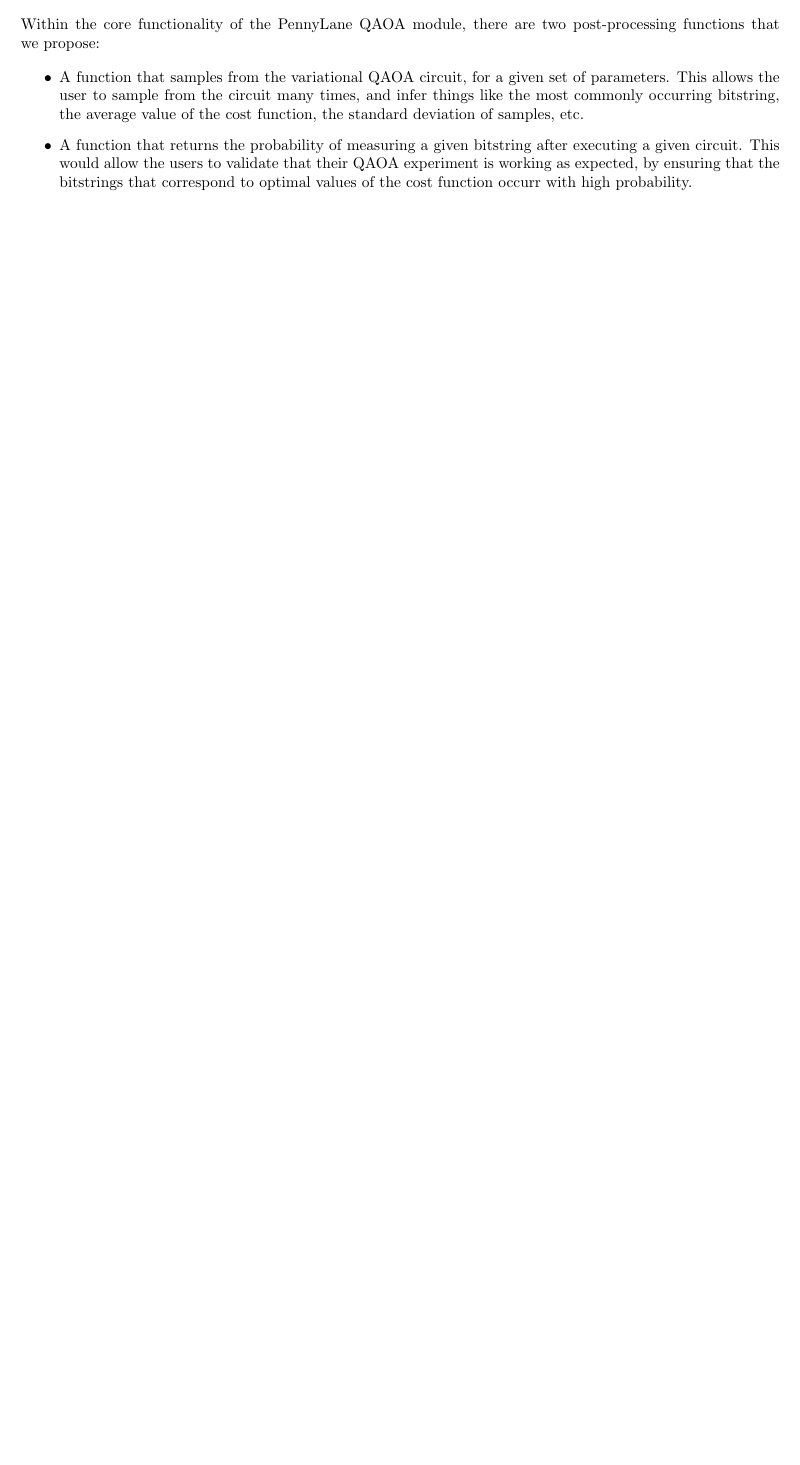
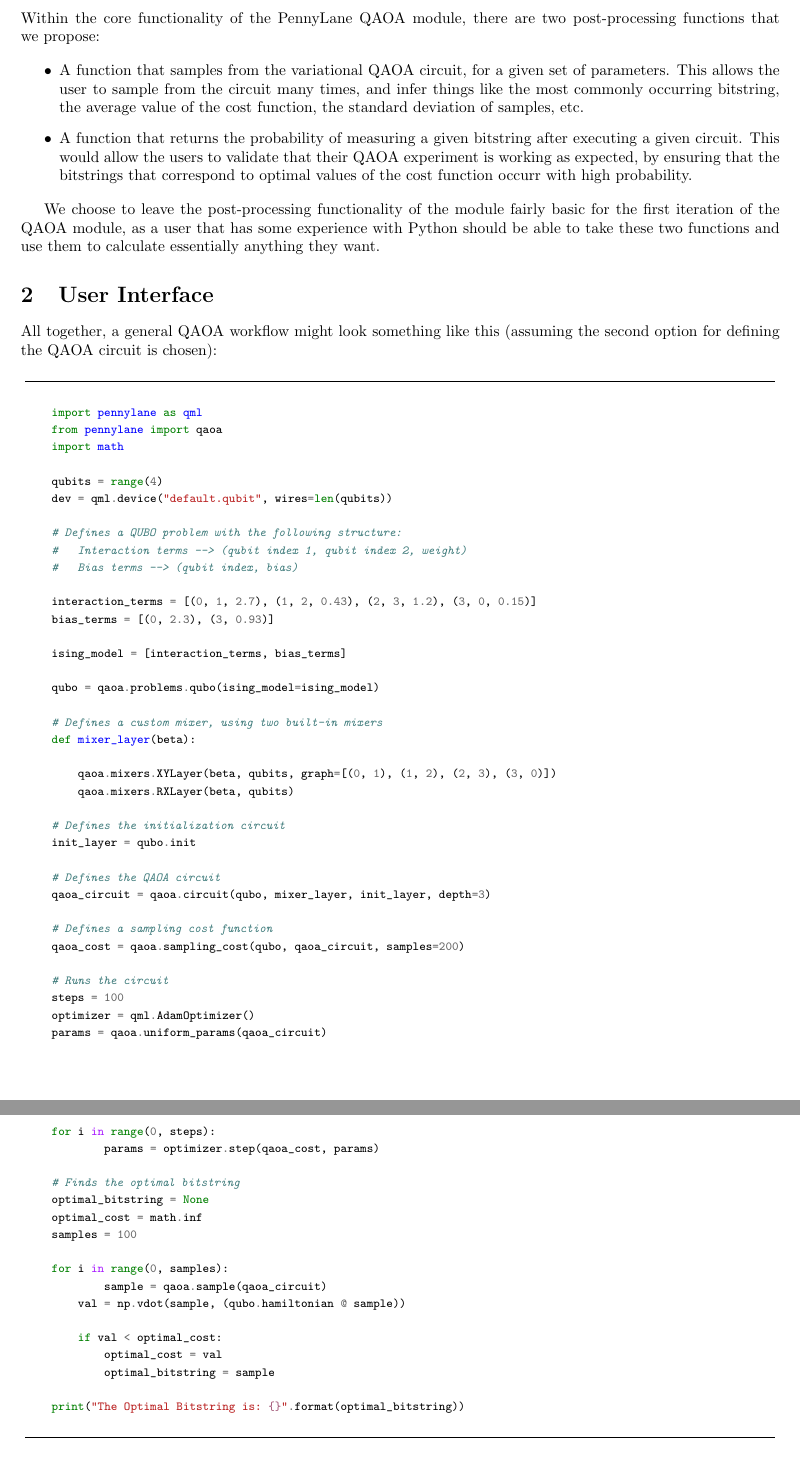
Before and after one commit to Lucaman99/xanadu, a LaTeX document (qaoa_adr/adr.tex): part of page 4 of 4 before the commit and two parts of pages 5 and 6 of 6 after it, the two joined at a grey line, cut so that both start at the same text, the shorter picture padded with empty space. Compiled offline with pdfLaTeX.

Commit message:
new changes

```diff
--- a/qaoa_adr/adr.tex
+++ b/qaoa_adr/adr.tex
@@ -271,7 +281,7 @@
     mixer_layer = maxcut.mixer
     init_layer = maxcut.init
 
-    qaoa_circuit = qaoa.circuit(maxcut, mixer_layer, init_layer, depth=3, output="expval")
+    qaoa_circuit = qaoa.circuit(maxcut, mixer_layer, init_layer, depth=3)
 
     # Defines the cost function
 
@@ -309,6 +326,84 @@
 		function occurr with high probability.
 \end{itemize}
 
+We choose to leave the post-processing functionality of the module fairly basic for the
+first iteration of the QAOA module,
+as a user that has some experience with Python should be able to take these two functions
+and use them to calculate essentially anything they want.
+
+\section{User Interface}
+
+All together, a general QAOA workflow might look something like this (assuming the second
+option for defining the QAOA circuit is chosen):
+
+\begin{minted}
+        [
+    frame=lines,
+    framesep=2mm,
+    baselinestretch=1.2,
+    bgcolor=white,
+    fontsize=\footnotesize,
+    ]
+    {python}
+
+    import pennylane as qml
+    from pennylane import qaoa
+    import math
+
+    qubits = range(4)
+    dev = qml.device("default.qubit", wires=len(qubits))
+
+    # Defines a QUBO problem with the following structure:
+    #   Interaction terms --> (qubit index 1, qubit index 2, weight)
+    #   Bias terms --> (qubit index, bias)
+
+    interaction_terms = [(0, 1, 2.7), (1, 2, 0.43), (2, 3, 1.2), (3, 0, 0.15)]
+    bias_terms = [(0, 2.3), (3, 0.93)]
+
+    ising_model = [interaction_terms, bias_terms]
+
+    qubo = qaoa.problems.qubo(ising_model=ising_model)
+
+    # Defines a custom mixer, using two built-in mixers
+    def mixer_layer(beta):
+
+	qaoa.mixers.XYLayer(beta, qubits, graph=[(0, 1), (1, 2), (2, 3), (3, 0)])
+	qaoa.mixers.RXLayer(beta, qubits)
+
+    # Defines the initialization circuit
+    init_layer = qubo.init
+
+    # Defines the QAOA circuit
+    qaoa_circuit = qaoa.circuit(qubo, mixer_layer, init_layer, depth=3)
+
+    # Defines a sampling cost function
+    qaoa_cost = qaoa.sampling_cost(qubo, qaoa_circuit, samples=200)
+
+    # Runs the circuit
+    steps = 100
+    optimizer = qml.AdamOptimizer()
+    params = qaoa.uniform_params(qaoa_circuit)
+
+    for i in range(0, steps):
+    	params = optimizer.step(qaoa_cost, params)
+
+    # Finds the optimal bitstring
+    optimal_bitstring = None
+    optimal_cost = math.inf
+    samples = 100
+
+    for i in range(0, samples):
+    	sample = qaoa.sample(qaoa_circuit)
+	val = np.vdot(sample, (qubo.hamiltonian @ sample))
+
+	if val < optimal_cost:
+	    optimal_cost = val
+	    optimal_bitstring = sample
+
+    print("The Optimal Bitstring is: {}".format(optimal_bitstring))
+
+   \end{minted}
+
 \printbibliography
 
 \end{document}
```
Also changed, not shown: qaoa_adr/adr.pdf, qaoa_adr/adr.tex (21 more changed lines), 7 other files.
